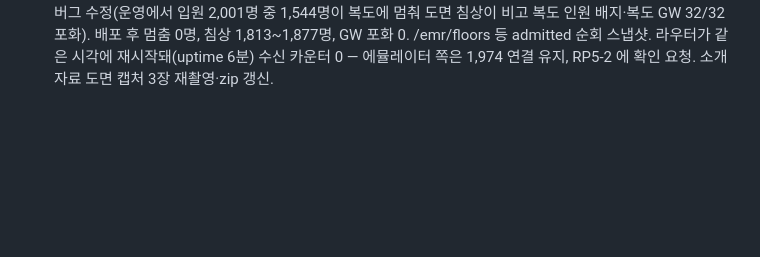
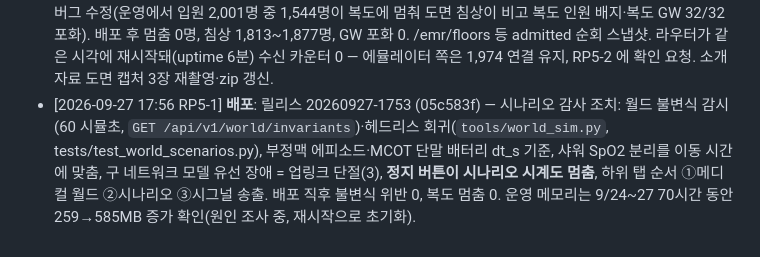
Before and after one commit to uxaipark/biomonitor_simulator, a Markdown page: docs/HANDOFF.md, the part around the change. Rendered like a GitHub page; blank space fills up the shorter version.

Commit message:
HANDOFF: 20260927-1753 배포 기록 (시나리오 감사 조치)
Co-Authored-By: Claude Fable 5.1 <noreply@anthropic.com>
Claude-Session: https://claude.ai/code/session_01C9pYrA3N7w5GEVsqx7ryhC

```diff
--- a/docs/HANDOFF.md
+++ b/docs/HANDOFF.md
@@ -152,3 +152,4 @@
 - [2026-09-24 18:19 RP5-1] 정적 파일만 반영(재시작 없음, ab295fe): 건축 도면 위쪽 정렬, 건물 바깥 클릭 시 확대/축소 안 함. app.js·index.html 을 /opt/biosim/app/emulator/web/static 에 복사. 다음 릴리스 배포에 같은 내용 포함.
 - [2026-09-24 21:40 RP5-1] **배포**: 릴리스 biosim-pi-20260924-2137 (e2d5a8e) — 패치 배터리 15.5일·최대 착용 14일(새 번호로 교체)·위중도별 모니터링 처방 3~14일(종료 시 반납, 장기 일부 연장), 트리거 patch_wear_expire/patch_low_battery/rx_expire, 프리셋 '패치 교체 · 처방 종료', 환자 목록 '처방' 열. 운영 config 의 scenario.patch.battery_days 14→15.5 로 변경(저장값이 기본값을 덮고 있었음). 재원 2,000+MCOT 50 = 2,050 (21:31 에 무장애 기준선 프리셋이 다시 적용돼 MCOT 100→50 — 이번 배포와 무관), 연동 병원 kr-hanbit 유지. 배포 전 프로세스에서 /emr/trips RuntimeError(dict 순회 경합) 1건 → f11d928 로 수정, 다음 재시작에 반영.
 - [2026-09-27 17:16 RP5-1] **배포**: 릴리스 20260927-1708 (5fdeb51) — 이동 마지막 단계 뒤 병실 복귀 안 되던 버그 수정(운영에서 입원 2,001명 중 1,544명이 복도에 멈춰 도면 침상이 비고 복도 인원 배지·복도 GW 32/32 포화). 배포 후 멈춤 0명, 침상 1,813~1,877명, GW 포화 0. /emr/floors 등 admitted 순회 스냅샷. 라우터가 같은 시각에 재시작돼(uptime 6분) 수신 카운터 0 — 에뮬레이터 쪽은 1,974 연결 유지, RP5-2 에 확인 요청. 소개 자료 도면 캡처 3장 재촬영·zip 갱신.
+- [2026-09-27 17:56 RP5-1] **배포**: 릴리스 20260927-1753 (05c583f) — 시나리오 감사 조치: 월드 불변식 감시(60 시뮬초, `GET /api/v1/world/invariants`)·헤드리스 회귀(`tools/world_sim.py`, tests/test_world_scenarios.py), 부정맥 에피소드·MCOT 단말 배터리 dt_s 기준, 샤워 SpO2 분리를 이동 시간에 맞춤, 구 네트워크 모델 유선 장애 = 업링크 단절(3), **정지 버튼이 시나리오 시계도 멈춤**, 하위 탭 순서 ①메디컬 월드 ②시나리오 ③시그널 송출. 배포 직후 불변식 위반 0, 복도 멈춤 0. 운영 메모리는 9/24~27 70시간 동안 259→585MB 증가 확인(원인 조사 중, 재시작으로 초기화).
```
